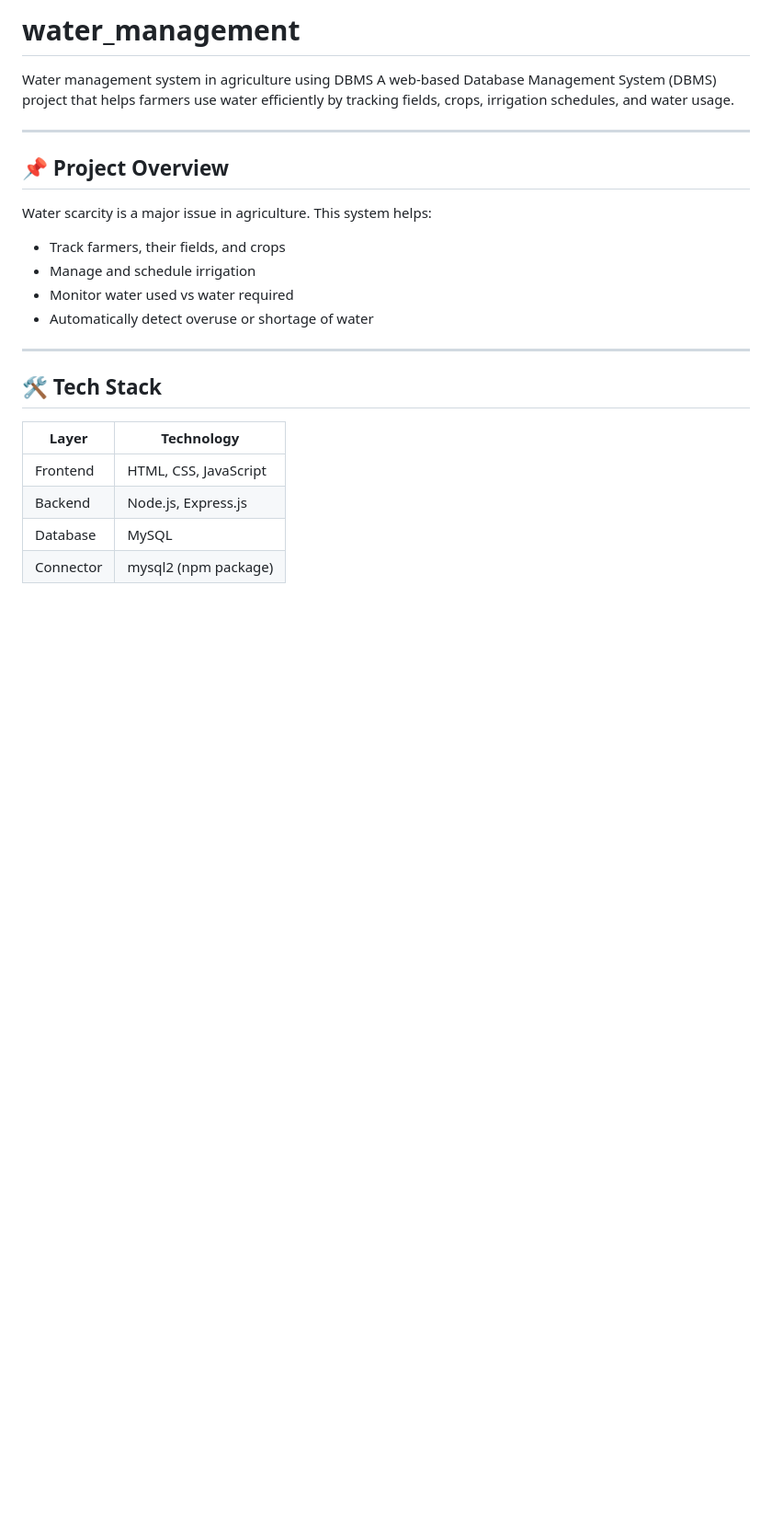
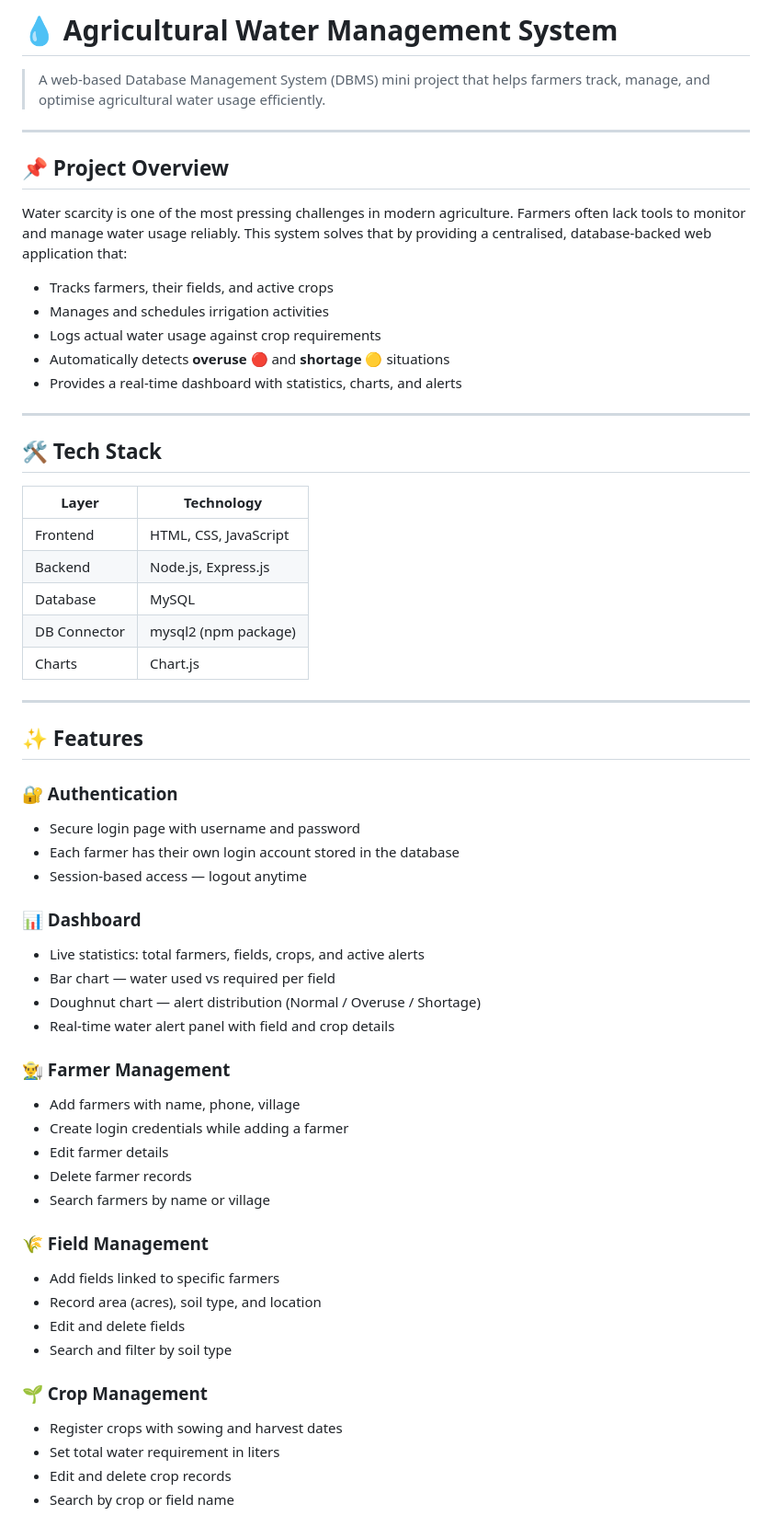
Before and after one commit to prajwalsk28/water_management, a Markdown page: README.md, the part around one of its changes. Shown at 92% size. Rendered like a GitHub page; blank space fills up the shorter version.

```diff
--- a/README.md
+++ b/README.md
@@ -1,16 +1,18 @@
-# water_management
-Water management system in agriculture using DBMS
-A web-based Database Management System (DBMS) project that helps farmers use water efficiently by tracking fields, crops, irrigation schedules, and water usage.
+# 💧 Agricultural Water Management System
+
+> A web-based Database Management System (DBMS) mini project that helps farmers track, manage, and optimise agricultural water usage efficiently.
 
 ---
 
 ## 📌 Project Overview
 
-Water scarcity is a major issue in agriculture. This system helps:
-- Track farmers, their fields, and crops
-- Manage and schedule irrigation
-- Monitor water used vs water required
-- Automatically detect overuse or shortage of water
+Water scarcity is one of the most pressing challenges in modern agriculture. Farmers often lack tools to monitor and manage water usage reliably. This system solves that by providing a centralised, database-backed web application that:
+
+- Tracks farmers, their fields, and active crops
+- Manages and schedules irrigation activities
+- Logs actual water usage against crop requirements
+- Automatically detects **overuse 🔴** and **shortage 🟡** situations
+- Provides a real-time dashboard with statistics, charts, and alerts
 
 ---
 
@@ -21,4 +23,40 @@ Water scarcity is a major issue in agriculture. This system helps:
 | Frontend | HTML, CSS, JavaScript |
 | Backend | Node.js, Express.js |
 | Database | MySQL |
-| Connector | mysql2 (npm package) |
+| DB Connector | mysql2 (npm package) |
+| Charts | Chart.js |
+
+---
+
+## ✨ Features
+
+### 🔐 Authentication
+- Secure login page with username and password
+- Each farmer has their own login account stored in the database
+- Session-based access — logout anytime
+
+### 📊 Dashboard
+- Live statistics: total farmers, fields, crops, and active alerts
+- Bar chart — water used vs required per field
+- Doughnut chart — alert distribution (Normal / Overuse / Shortage)
+- Real-time water alert panel with field and crop details
+
+### 👨‍🌾 Farmer Management
+- Add farmers with name, phone, village
+- Create login credentials while adding a farmer
+- Edit farmer details
+- Delete farmer records
+- Search farmers by name or village
+
+### 🌾 Field Management
+- Add fields linked to specific farmers
+- Record area (acres), soil type, and location
+- Edit and delete fields
+- Search and filter by soil type
+
+### 🌱 Crop Management
+- Register crops with sowing and harvest dates
+- Set total water requirement in liters
+- Edit and delete crop records
+- Search by crop or field name
+
```
Also changed, not shown: other parts of README.md (+96 -137 lines).
